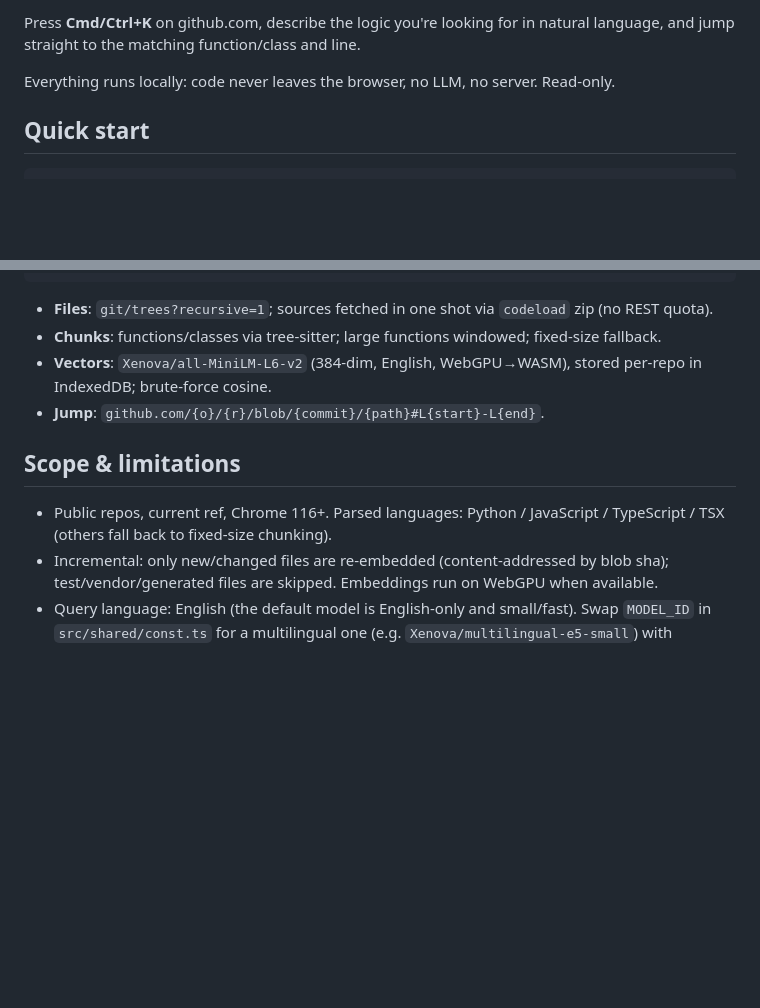
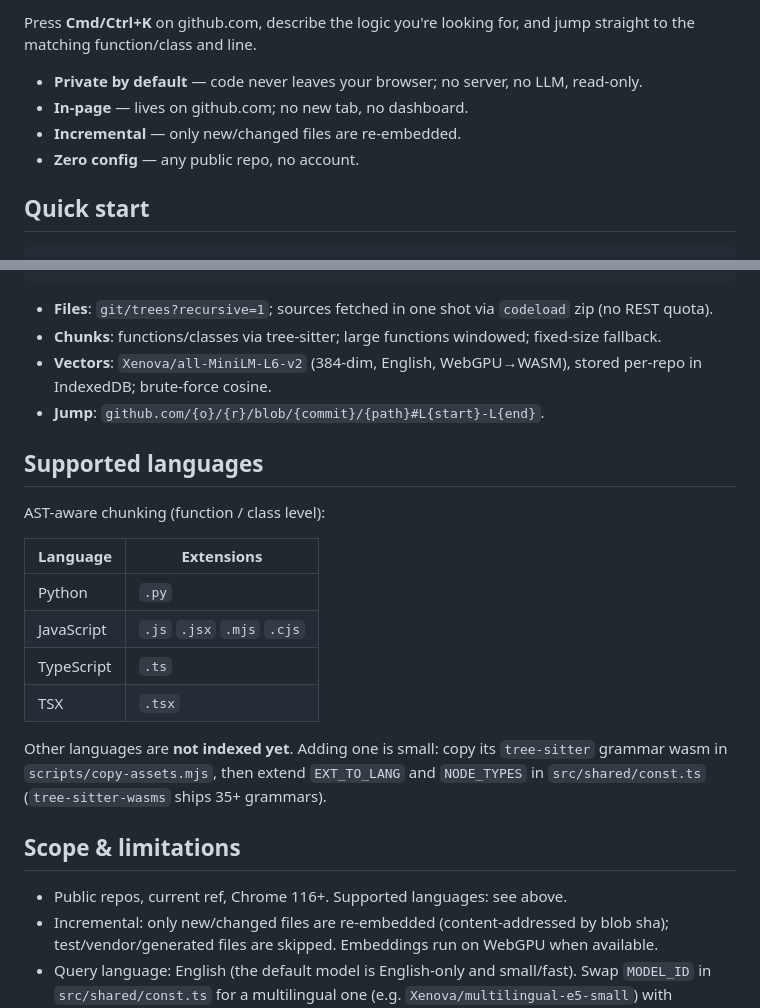
Before and after one commit to miyuki-shirogane/Aji, a Markdown page: README.md, 2 parts joined by grey strips. Drawn GitHub-style; blank space fills up the shorter version.

```diff
--- a/README.md
+++ b/README.md
@@ -10,7 +12,10 @@ English | [中文](./README.zh-CN.md)
 
-Press **Cmd/Ctrl+K** on github.com, describe the logic you're looking for in natural language, and jump straight to the matching function/class and line.
+Press **Cmd/Ctrl+K** on github.com, describe the logic you're looking for, and jump straight to the matching function/class and line.
 
-Everything runs locally: code never leaves the browser, no LLM, no server. Read-only.
+- **Private by default** — code never leaves your browser; no server, no LLM, read-only.
+- **In-page** — lives on github.com; no new tab, no dashboard.
+- **Incremental** — only new/changed files are re-embedded.
+- **Zero config** — any public repo, no account.
 
 ## Quick start
 
@@ -39,9 +44,25 @@ github.com
 - **Vectors**: `Xenova/all-MiniLM-L6-v2` (384-dim, English, WebGPU→WASM), stored per-repo in IndexedDB; brute-force cosine.
 - **Jump**: `github.com/{o}/{r}/blob/{commit}/{path}#L{start}-L{end}`.
 
+## Supported languages
+
+AST-aware chunking (function / class level):
+
+| Language | Extensions |
+|---|---|
+| Python | `.py` |
+| JavaScript | `.js` `.jsx` `.mjs` `.cjs` |
+| TypeScript | `.ts` |
+| TSX | `.tsx` |
+
+Other languages are **not indexed yet**. Adding one is small: copy its
+`tree-sitter` grammar wasm in `scripts/copy-assets.mjs`, then extend
+`EXT_TO_LANG` and `NODE_TYPES` in `src/shared/const.ts` (`tree-sitter-wasms`
+ships 35+ grammars).
+
 ## Scope & limitations
 
-- Public repos, current ref, Chrome 116+. Parsed languages: Python / JavaScript / TypeScript / TSX (others fall back to fixed-size chunking).
+- Public repos, current ref, Chrome 116+. Supported languages: see above.
 - Incremental: only new/changed files are re-embedded (content-addressed by blob sha); test/vendor/generated files are skipped. Embeddings run on WebGPU when available.
 - Query language: English (the default model is English-only and small/fast). Swap `MODEL_ID` in `src/shared/const.ts` for a multilingual one (e.g. `Xenova/multilingual-e5-small`) with matching task prefixes to support Chinese — at roughly 2x the embedding cost.
 - Retrieval and navigation only — it does not generate code or answer questions.
```
Also changed, not shown: other parts of README.md (+2 -0 lines), README.zh-CN.md (+22 -2 lines).
